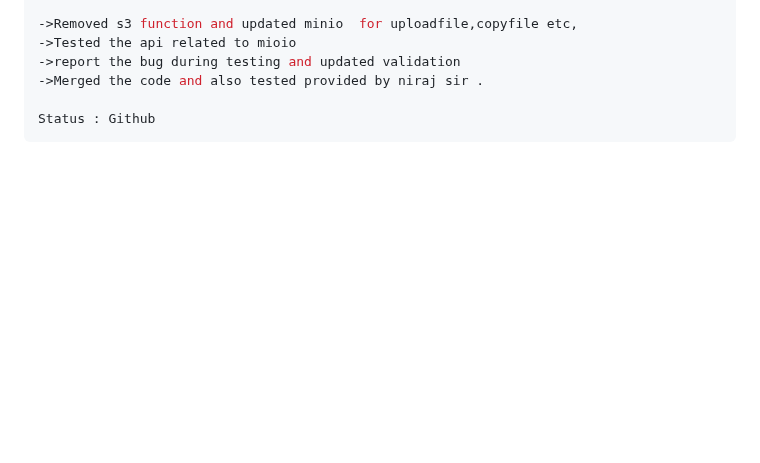
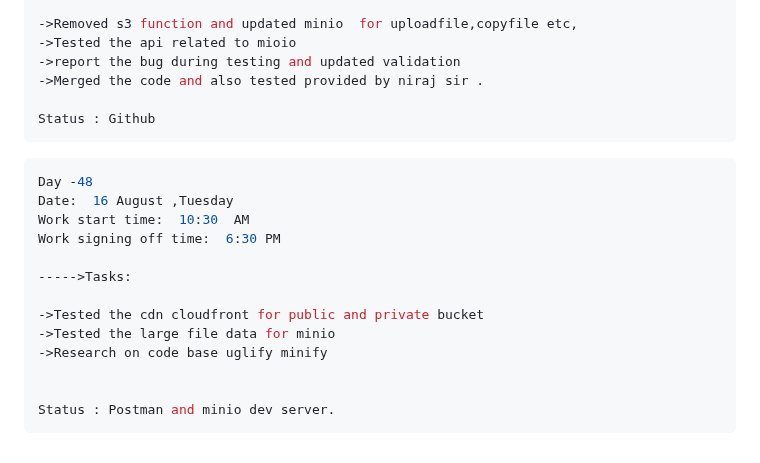
Before and after one commit to krishbale/Chat-Apps-Encryption-Webhooks, a Markdown page: log.md, the part around the change. GitHub-like rendering; blank space fills up the shorter version.

````diff
--- a/log.md
+++ b/log.md
@@ -672,3 +672,18 @@ Work signing off time:  6:30 PM
 
 Status : Github
 ```
+```ts
+Day -48
+Date:  16 August ,Tuesday
+Work start time:  10:30  AM
+Work signing off time:  6:30 PM
+
+----->Tasks:
+
+->Tested the cdn cloudfront for public and private bucket
+->Tested the large file data for minio
+->Research on code base uglify minify
+
+
+Status : Postman and minio dev server.
+```
````
